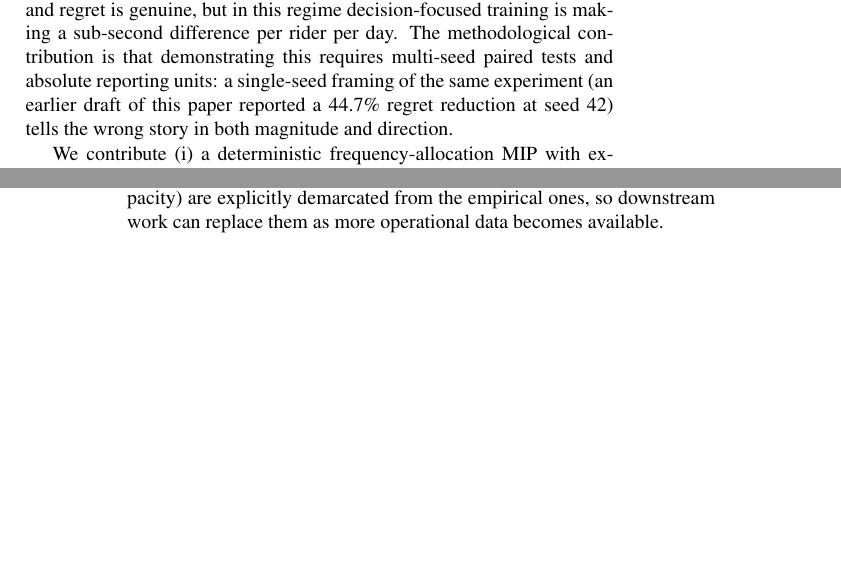
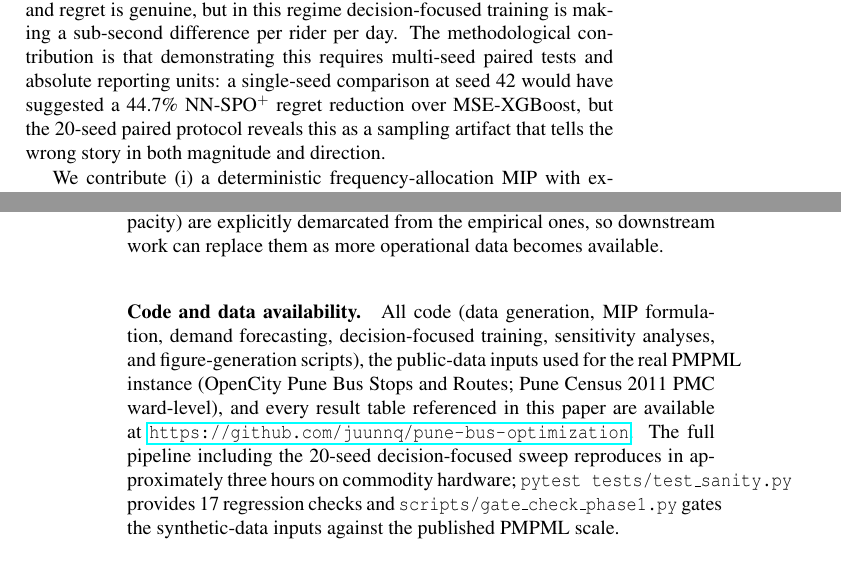
Before and after one commit to juunnq/pune-bus-optimization, a LaTeX document (paper/main.tex): two parts of pages 3 and 22 of 23 before the commit and two parts of pages 3 and 22 of 24 after it, joined at a grey line, cut so that both start at the same text, the shorter picture padded with empty space. Compiled offline with pdfLaTeX; a LaTeX package or settings file that is missing is left out.

Commit message:
arXiv preflight: PDF metadata, affiliation, code availability, caption sweep
Five reviewer items addressed before public preprint submission.

paper/main.tex:
- \hypersetup: pdfauthor, pdftitle, pdfsubject, pdfkeywords filled
  explicitly. arXiv indexes from .tex but citation managers and tooling
  read the PDF metadata; blank fields exposed the artifact in those
  surfaces.
- \affiliation{Independent Researcher}. Blank read as oversight.
- New \paragraph{Code and data availability.} before \bibliographystyle:
  cites the public repo URL (github.com/juunnq/pune-bus-optimization),
  the 3-hour reproduction time, the 17 sanity tests, and the phase-1
  gate-check. This is the credibility multiplier; arXiv reproducibility
  norm requires it.
- fig:fleet caption: "current fleet $B = 2{,}000$" was stale -- the
  status quo uses ~1,800 of the 2,000-bus cap, not 2,000. Updated to
  "peak-deployable fleet cap $B = 2{,}000$ (the status-quo schedule
  uses approximately 1{,}800 of these at peak)". Matches the
  clarification already added in section 3.1.
- Both "earlier draft of this paper reported a 44.7% reduction"
  sentences (intro paragraph 2 + section 4.4 decision-focused) rewritten
  in methodological framing: "A single-seed comparison at seed 42 would
  have suggested a 44.7% NN-SPO+ advantage; the 20-seed paired protocol
  reveals this as a sampling artifact." Same honesty, no awkward
  time-travel on a first-public-draft submission.

src/visualization.py:
- fig_fleet_sensitivity: the matplotlib annotation said 'current fleet
  (B=2000)' on the vertical dashed line; same stale conflation as the
  caption. Updated to 'fleet cap (B=2000)' for consistency with section
  3.1's clarification.

Note: section 5 still has the phrase "agency can satisfy at the current
fleet" -- contextually correct there (it means "given B=2,000"), so left
unchanged.

Tests: 17/17 sanity pass. LaTeX builds 13-page PDF. Byte-level inspection
of main.pdf confirms all four hypersetup metadata fields are present and
populated.

```diff
--- a/paper/main.tex
+++ b/paper/main.tex
@@ -22,7 +22,12 @@
 \providecommand{\SetAlCapHSkip}[1]{}
 \providecommand{\SetAlCapNameFnt}[1]{}
 \usepackage{SCITEPRESS}
-\hypersetup{pdfauthor={},pdftitle={},pdfsubject={},pdfkeywords={}}
+\hypersetup{%
+  pdfauthor={Arjun Veluri},%
+  pdftitle={Decision-Focused Demand Learning for Equitable Bus Frequency Optimization},%
+  pdfsubject={Predict-then-optimize evaluation on the Pune PMPML bus network},%
+  pdfkeywords={mixed-integer programming, predict-then-optimize, decision-focused learning, public transportation, stochastic optimization, robust optimization, demand forecasting, equity}%
+}
 
 \begin{document}
 
@@ -142,9 +147,10 @@ between RMSE and regret is genuine, but in this regime
 decision-focused training is making a sub-second difference per
 rider per day. The methodological contribution is that
 demonstrating this requires multi-seed paired tests and absolute
-reporting units: a single-seed framing of the same experiment
-(an earlier draft of this paper reported a 44.7\% regret
-reduction at seed 42) tells the wrong story in both magnitude and
+reporting units: a single-seed comparison at seed 42 would have
+suggested a 44.7\% NN-SPO$^+$ regret reduction over MSE-XGBoost,
+but the 20-seed paired protocol reveals this as a sampling
+artifact that tells the wrong story in both magnitude and
 direction.
 
 We contribute (i) a deterministic frequency-allocation MIP with
@@ -1198,6 +1205,21 @@ empirical ones, so downstream work can replace them as more
 operational data becomes available.
 
 %% ============================================================
+%% CODE AND DATA AVAILABILITY
+%% ============================================================
+\paragraph{Code and data availability.}
+All code (data generation, MIP formulation, demand forecasting,
+decision-focused training, sensitivity analyses, and figure-generation
+scripts), the public-data inputs used for the real PMPML instance
+(OpenCity Pune Bus Stops and Routes; Pune Census 2011 PMC ward-level),
+and every result table referenced in this paper are available at
+\url{https://github.com/juunnq/pune-bus-optimization}. The full pipeline
+including the 20-seed decision-focused sweep reproduces in approximately
+three hours on commodity hardware; \texttt{pytest tests/test\_sanity.py}
+provides 17 regression checks and \texttt{scripts/gate\_check\_phase1.py}
+gates the synthetic-data inputs against the published PMPML scale.
+
+%% ============================================================
 %% REFERENCES
 %% ============================================================
 \bibliographystyle{apalike}
```
Also changed, not shown: paper/figures/fig_allocation_heatmap.pdf, paper/figures/fig_cost_wait_frontier.pdf, paper/figures/fig_decision_focused.pdf, paper/figures/fig_demand_forecast_scatter.pdf, paper/figures/fig_equity_boxplot.pdf, paper/figures/fig_fleet_sensitivity.pdf, paper/figures/fig_forecast_timeseries.pdf, paper/figures/fig_pareto_frontier.pdf, paper/figures/fig_pi_reliability.pdf, paper/figures/fig_scenario_comparison.pdf, paper/figures/fig_shap_beeswarm.pdf, paper/figures/fig_shap_importance.pdf, paper/figures/fig_vss_evpi.pdf, results/figures/fig_equity_boxplot.png, 2 more files, 2 other files.
